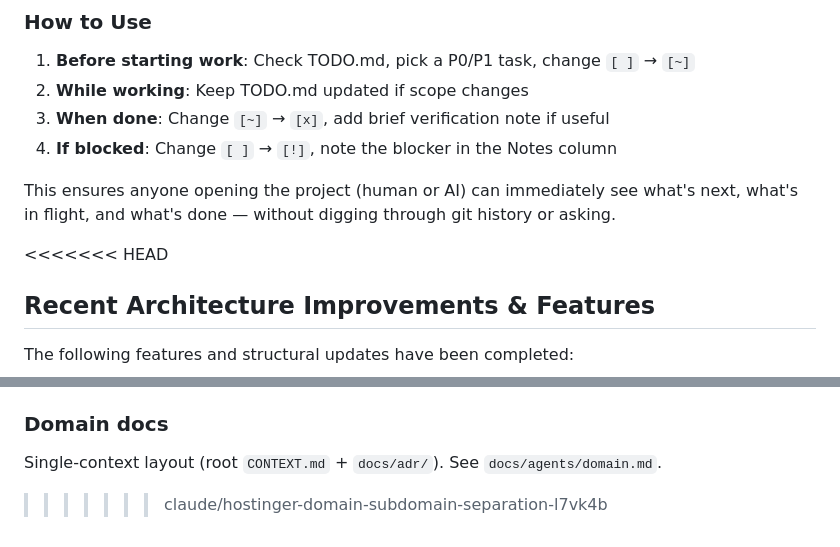
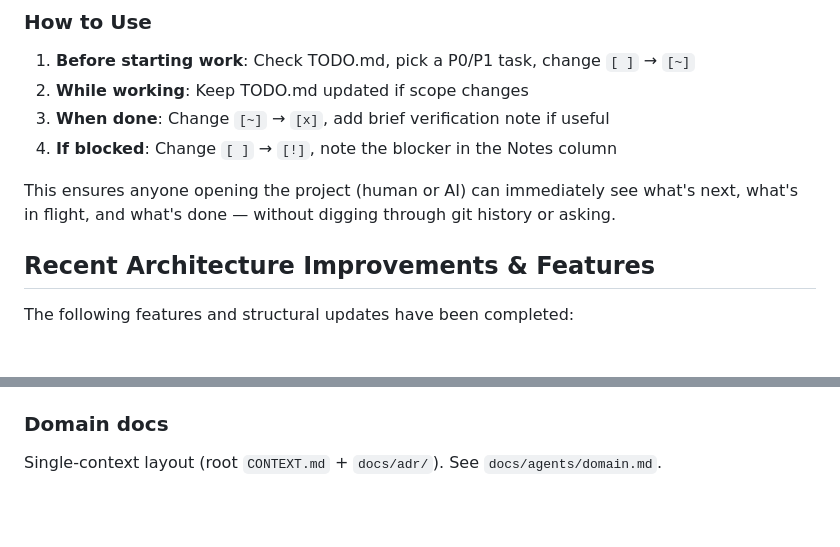
Before and after one commit to Naman0003/next-show_project, a Markdown page: CLAUDE.md, 2 parts joined by grey strips. Rendered like a GitHub page; blank space fills up the shorter version.

Commit message:
Resolve merge conflict markers in CLAUDE.md
Keep both the architecture-improvements section and the agent-skills
section; they were independent additions.

Co-Authored-By: Claude Opus 5.5 <noreply@anthropic.com>

```diff
--- a/CLAUDE.md
+++ b/CLAUDE.md
@@ -84,7 +84,6 @@ All upcoming work, priorities, and status are tracked in **TODO.md** at the repo
 
 This ensures anyone opening the project (human or AI) can immediately see what's next, what's in flight, and what's done — without digging through git history or asking.
 
-<<<<<<< HEAD
 ## Recent Architecture Improvements & Features
 
 The following features and structural updates have been completed:
@@ -121,4 +120,3 @@ Default label vocabulary (`needs-triage`, `needs-info`, `ready-for-agent`, `read
 ### Domain docs
 
 Single-context layout (root `CONTEXT.md` + `docs/adr/`). See `docs/agents/domain.md`.
->>>>>>> claude/hostinger-domain-subdomain-separation-l7vk4b
```
Also changed, not shown: other parts of CLAUDE.md (+1 -1 lines).
